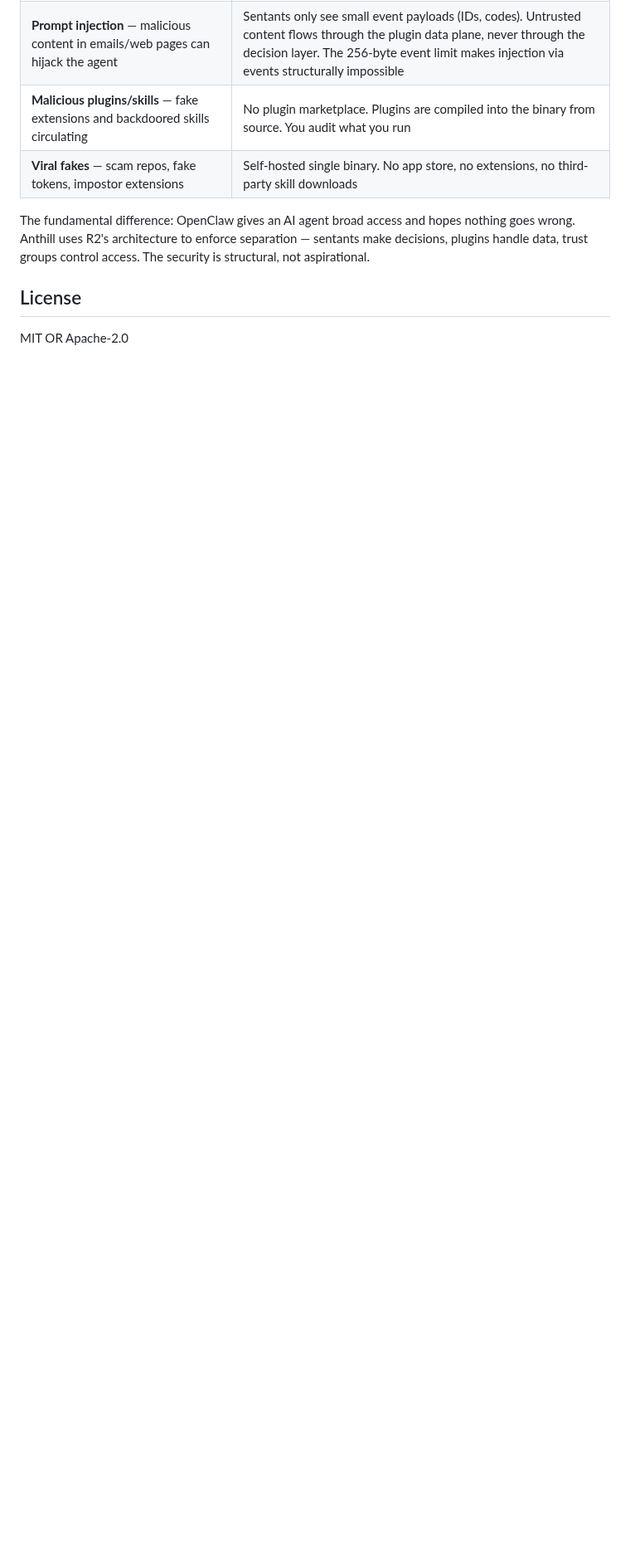
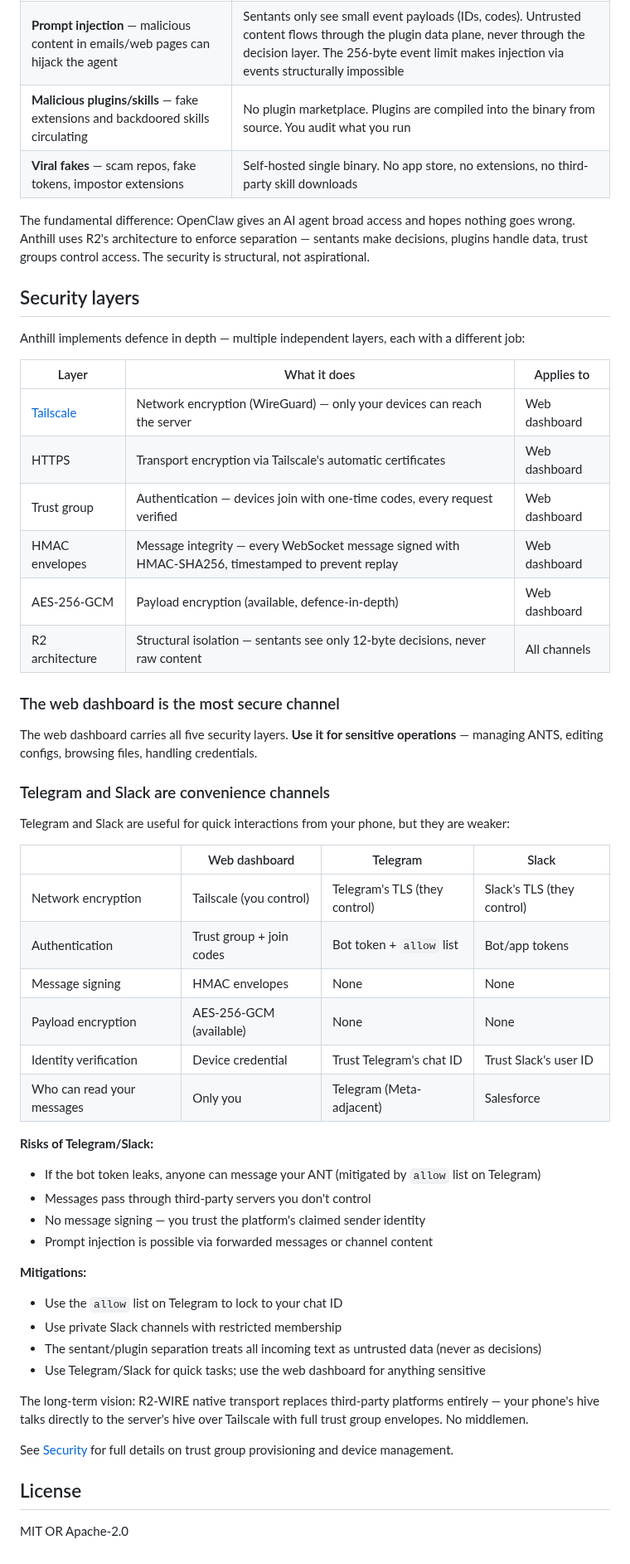
Before and after one commit to reality2-ai/anthill, a Markdown page: README.md, the part around the change. Shown at 83% size. GitHub-like rendering; blank space fills up the shorter version.

Commit message:
docs: security layers section — web vs Telegram/Slack comparison
New section in README explaining:
- Five defence-in-depth layers (Tailscale, HTTPS, trust group, HMAC, AES)
- Web dashboard carries all five — recommended for sensitive operations
- Telegram/Slack are convenience channels with weaker security
- Side-by-side comparison table
- Specific risks and mitigations for third-party platforms
- Long-term vision: R2-WIRE replaces third-party platforms

Co-Authored-By: Claude Opus 4.6 (1M context) <noreply@anthropic.com>

```diff
--- a/README.md
+++ b/README.md
@@ -106,6 +106,52 @@ Anthill is the first production application of R2 outside sensor networks. The s
 
 The fundamental difference: OpenClaw gives an AI agent broad access and hopes nothing goes wrong. Anthill uses R2's architecture to enforce separation — sentants make decisions, plugins handle data, trust groups control access. The security is structural, not aspirational.
 
+## Security layers
+
+Anthill implements defence in depth — multiple independent layers, each with a different job:
+
+| Layer | What it does | Applies to |
+|---|---|---|
+| [Tailscale](https://tailscale.com/) | Network encryption (WireGuard) — only your devices can reach the server | Web dashboard |
+| HTTPS | Transport encryption via Tailscale's automatic certificates | Web dashboard |
+| Trust group | Authentication — devices join with one-time codes, every request verified | Web dashboard |
+| HMAC envelopes | Message integrity — every WebSocket message signed with HMAC-SHA256, timestamped to prevent replay | Web dashboard |
+| AES-256-GCM | Payload encryption (available, defence-in-depth) | Web dashboard |
+| R2 architecture | Structural isolation — sentants see only 12-byte decisions, never raw content | All channels |
+
+### The web dashboard is the most secure channel
+
+The web dashboard carries all five security layers. **Use it for sensitive operations** — managing ANTS, editing configs, browsing files, handling credentials.
+
+### Telegram and Slack are convenience channels
+
+Telegram and Slack are useful for quick interactions from your phone, but they are weaker:
+
+| | Web dashboard | Telegram | Slack |
+|---|---|---|---|
+| Network encryption | Tailscale (you control) | Telegram's TLS (they control) | Slack's TLS (they control) |
+| Authentication | Trust group + join codes | Bot token + `allow` list | Bot/app tokens |
+| Message signing | HMAC envelopes | None | None |
+| Payload encryption | AES-256-GCM (available) | None | None |
+| Identity verification | Device credential | Trust Telegram's chat ID | Trust Slack's user ID |
+| Who can read your messages | Only you | Telegram (Meta-adjacent) | Salesforce |
+
+**Risks of Telegram/Slack:**
+- If the bot token leaks, anyone can message your ANT (mitigated by `allow` list on Telegram)
+- Messages pass through third-party servers you don't control
+- No message signing — you trust the platform's claimed sender identity
+- Prompt injection is possible via forwarded messages or channel content
+
+**Mitigations:**
+- Use the `allow` list on Telegram to lock to your chat ID
+- Use private Slack channels with restricted membership
+- The sentant/plugin separation treats all incoming text as untrusted data (never as decisions)
+- Use Telegram/Slack for quick tasks; use the web dashboard for anything sensitive
+
+The long-term vision: R2-WIRE native transport replaces third-party platforms entirely — your phone's hive talks directly to the server's hive over Tailscale with full trust group envelopes. No middlemen.
+
+See [Security](docs/security.md) for full details on trust group provisioning and device management.
+
 ## License
 
 MIT OR Apache-2.0
```
